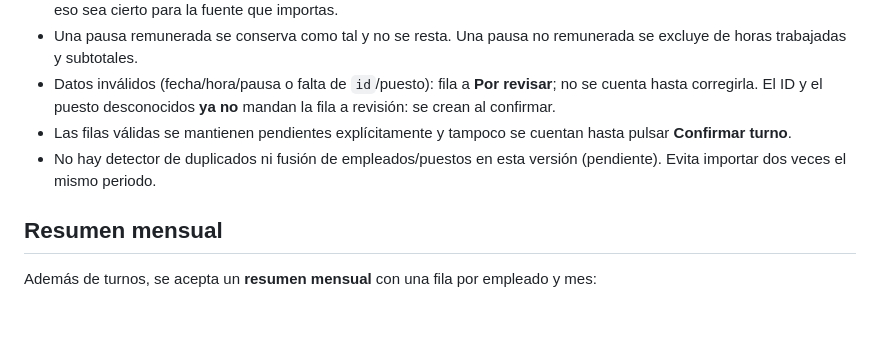
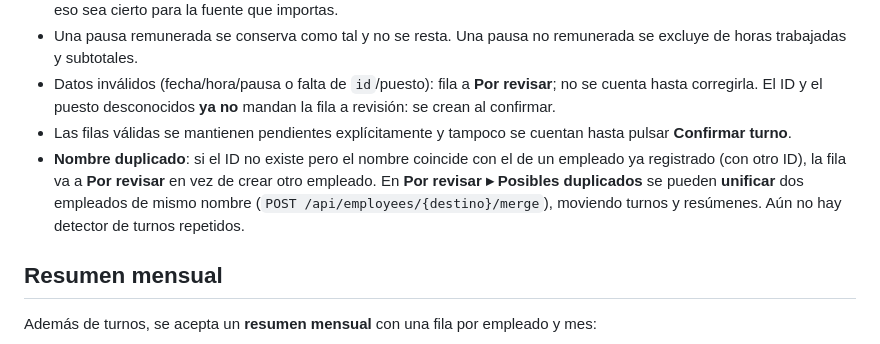
Before and after one commit to yosoyignicion/MVSCS, a Markdown page: docs/importacion.md, the part around the change. GitHub-like rendering; blank space fills up the shorter version.

```diff
--- a/docs/importacion.md
+++ b/docs/importacion.md
@@ -57,7 +57,7 @@ VS-1042,Edificio principal,València,Valencia,2026-04-10,22:00,06:00,01:00,01:30
 - Una pausa remunerada se conserva como tal y no se resta. Una pausa no remunerada se excluye de horas trabajadas y subtotales.
 - Datos inválidos (fecha/hora/pausa o falta de `id`/puesto): fila a **Por revisar**; no se cuenta hasta corregirla. El ID y el puesto desconocidos **ya no** mandan la fila a revisión: se crean al confirmar.
 - Las filas válidas se mantienen pendientes explícitamente y tampoco se cuentan hasta pulsar **Confirmar turno**.
-- No hay detector de duplicados ni fusión de empleados/puestos en esta versión (pendiente). Evita importar dos veces el mismo periodo.
+- **Nombre duplicado**: si el ID no existe pero el nombre coincide con el de un empleado ya registrado (con otro ID), la fila va a **Por revisar** en vez de crear otro empleado. En **Por revisar ▸ Posibles duplicados** se pueden **unificar** dos empleados de mismo nombre (`POST /api/employees/{destino}/merge`), moviendo turnos y resúmenes. Aún no hay detector de turnos repetidos.
 
 ## Resumen mensual
 
```
Also changed, not shown: AGENTS.md (+5 -0 lines), docs/arquitectura.md (+1 -0 lines).
